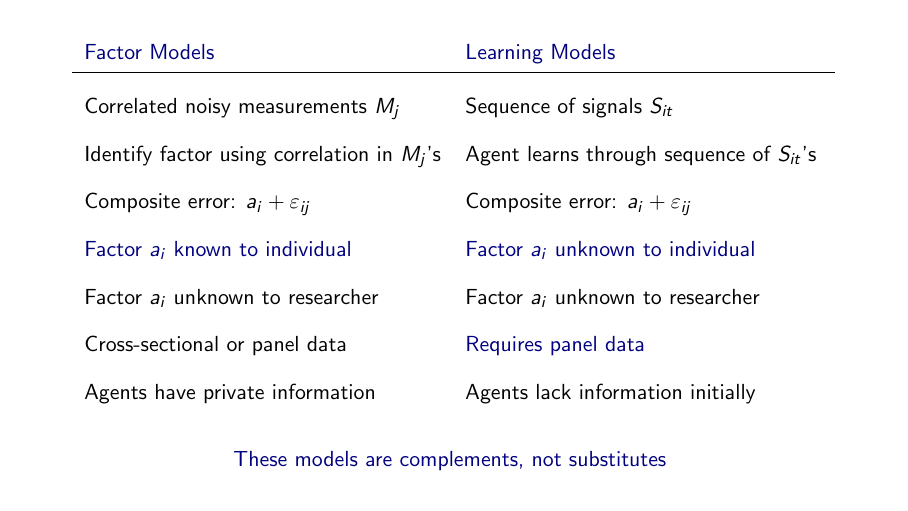
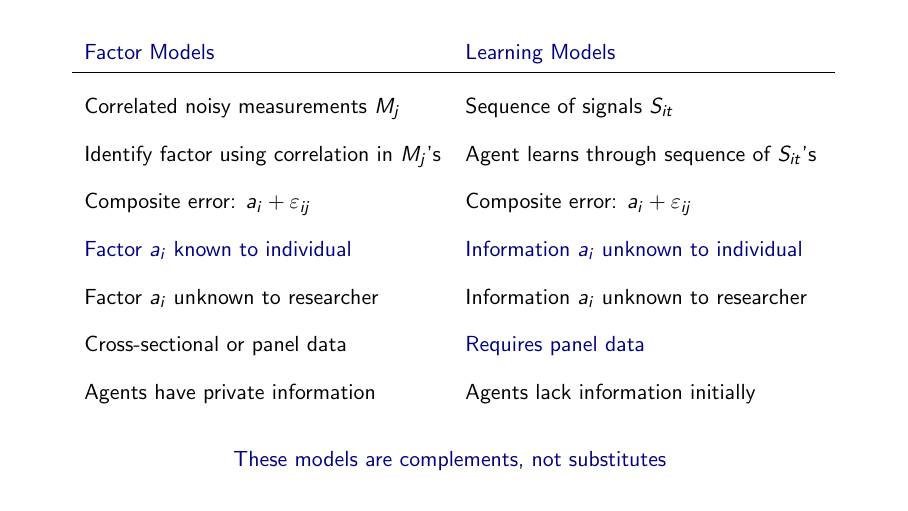
Before and after one commit to tyleransom/structural-econ-guy, LaTeX slides (13-Learning/02-Learning-vs-Factor-Models.tex): page 9 of 9. Compiled offline with pdfLaTeX.

Commit message:
update slides in Learning module

```diff
--- a/13-Learning/02-Learning-vs-Factor-Models.tex
+++ b/13-Learning/02-Learning-vs-Factor-Models.tex
@@ -37,8 +37,8 @@
 \onslide<2->{Correlated noisy measurements $M_j$} & \onslide<2->{Sequence of signals $S_{it}$} \\[0.25em]
 \onslide<3->{Identify factor using correlation in $M_j$'s} & \onslide<3->{Agent learns through sequence of $S_{it}$'s} \\[0.25em]
 \onslide<4->{Composite error: $a_i + \varepsilon_{ij}$} & \onslide<4->{Composite error: $a_i + \varepsilon_{ij}$} \\[0.25em]
-\onslide<5->{\textcolor{navy}{Factor $a_i$ known to individual}} & \onslide<5->{\textcolor{navy}{Factor $a_i$ unknown to individual}} \\[0.25em]
-\onslide<6->{Factor $a_i$ unknown to researcher} & \onslide<6->{Factor $a_i$ unknown to researcher} \\[0.25em]
+\onslide<5->{\textcolor{navy}{Factor $a_i$ known to individual}} & \onslide<5->{\textcolor{navy}{Information $a_i$ unknown to individual}} \\[0.25em]
+\onslide<6->{Factor $a_i$ unknown to researcher} & \onslide<6->{Information $a_i$ unknown to researcher} \\[0.25em]
 \onslide<7->{Cross-sectional or panel data} & \onslide<7->{\textcolor{navy}{Requires panel data}} \\[0.25em]
 \onslide<8->{Agents have private information} & \onslide<8->{Agents lack information initially} \\
 \end{tabular}
```
Also changed, not shown: 13-Learning/02-Learning-vs-Factor-Models.pdf.
